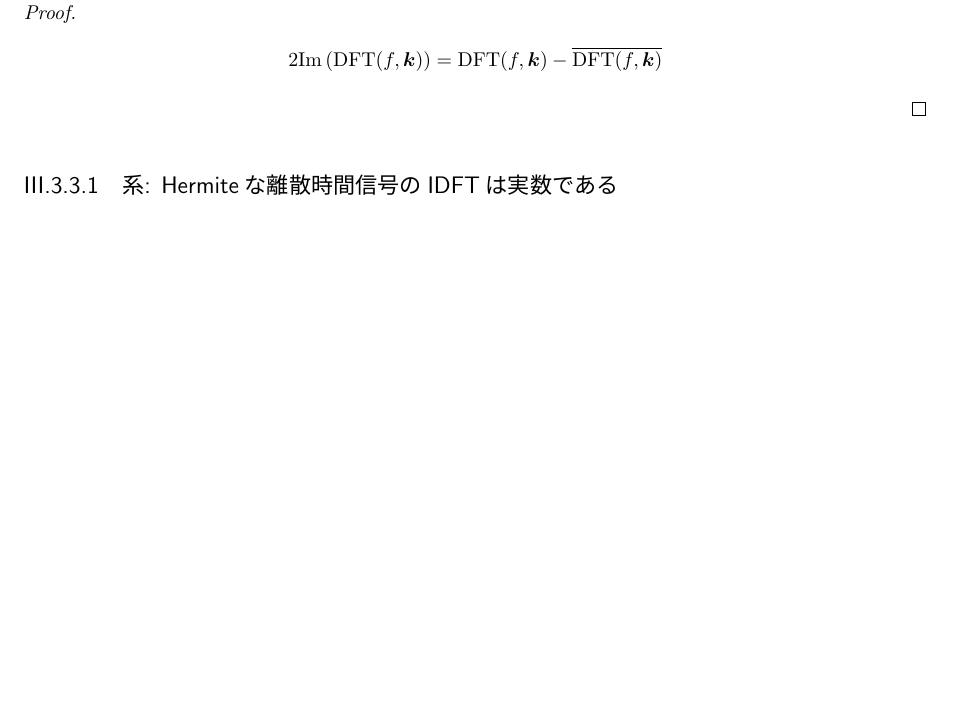
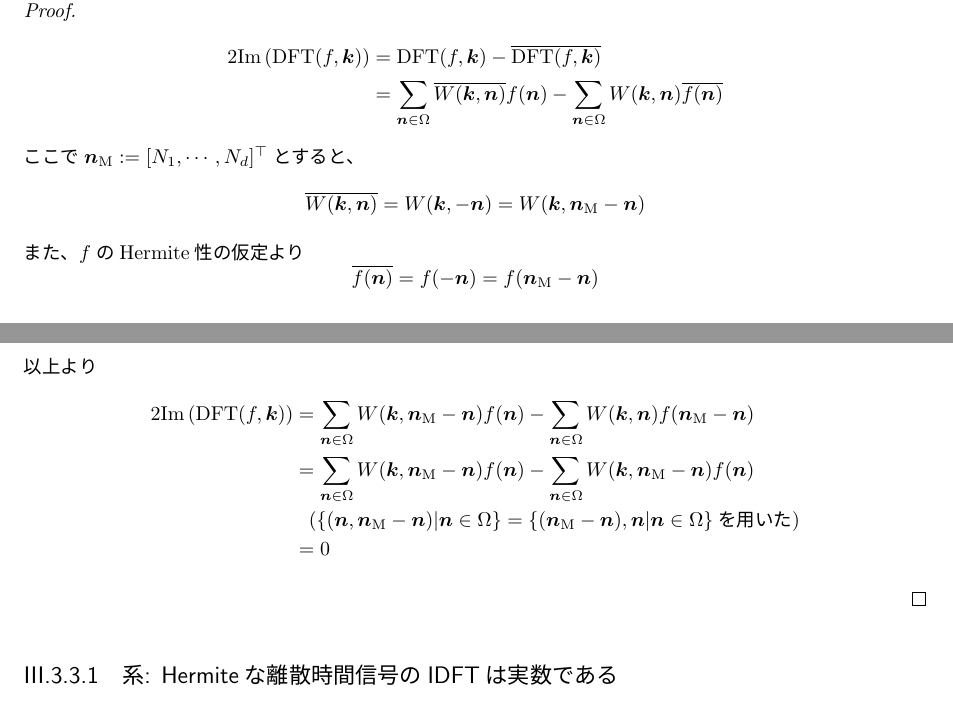
Before and after one commit to motchy869/Signal-Processing-Memorandum, a LaTeX book (信号処理備忘録.tex, which reads parts/FourierAnalysis/FourierTransform.tex): part of page 15 of 28 before the commit and two parts of pages 15 and 16 of 28 after it, the two joined at a grey line, cut so that both start at the same text, the shorter picture padded with empty space. The pictures show the PDF file 信号処理備忘録.pdf that the author committed with the source.

Commit message:
Added a theorem: DFT of Hermite discrete signal is real number.

```diff
--- a/parts/FourierAnalysis/FourierTransform.tex
+++ b/parts/FourierAnalysis/FourierTransform.tex
@@ -45,7 +45,19 @@
 				\end{shadebox}
 				\begin{proof}
 					\begin{align*}
-						2\Im{\text{DFT}(f,\bm{k})} &= \text{DFT}(f,\bm{k}) - \conj{\text{DFT}(f,\bm{k})}
+						2\Im{\text{DFT}(f,\bm{k})} &= \text{DFT}(f,\bm{k}) - \conj{\text{DFT}(f,\bm{k})} \\
+						&= \sum_{\bm{n}\in\Omega} \conj{W(\bm{k},\bm{n})}f(\bm{n}) - \sum_{\bm{n} \in \Omega}W(\bm{k},\bm{n})\conj{f(\bm{n})}
+					\end{align*}
+					ここで$\bm{n}_\text{M} := [N_1,\cdots,N_d]^\top$とすると、
+					\[ \conj{W(\bm{k},\bm{n})} = W(\bm{k},-\bm{n}) = W(\bm{k},\bm{n}_\text{M}-\bm{n}) \]
+					また、$f$のHermite性の仮定より
+					\[ \conj{f(\bm{n})} = f(-\bm{n}) = f(\bm{n}_\text{M}-\bm{n}) \]
+					以上より
+					\begin{align*}
+						2\Im{\text{DFT}(f,\bm{k})} &= \sum_{\bm{n}\in\Omega} W(\bm{k},\bm{n}_\text{M}-\bm{n})f(\bm{n}) - \sum_{\bm{n} \in \Omega}W(\bm{k},\bm{n})f(\bm{n}_\text{M}-\bm{n}) \\
+						&= \sum_{\bm{n}\in\Omega} W(\bm{k},\bm{n}_\text{M}-\bm{n})f(\bm{n}) - \sum_{\bm{n}\in\Omega} W(\bm{k},\bm{n}_\text{M}-\bm{n})f(\bm{n}) \\
+						&\phantom{=} (\{(\bm{n}, \bm{n}_\text{M}-\bm{n}) | \bm{n}\in\Omega\} = \{(\bm{n}_\text{M}-\bm{n}), \bm{n} | \bm{n}\in\Omega\}\text{を用いた}) \\
+						&= 0
 					\end{align*}
 				\end{proof}
 
```
Also changed, not shown: 信号処理備忘録.pdf.
